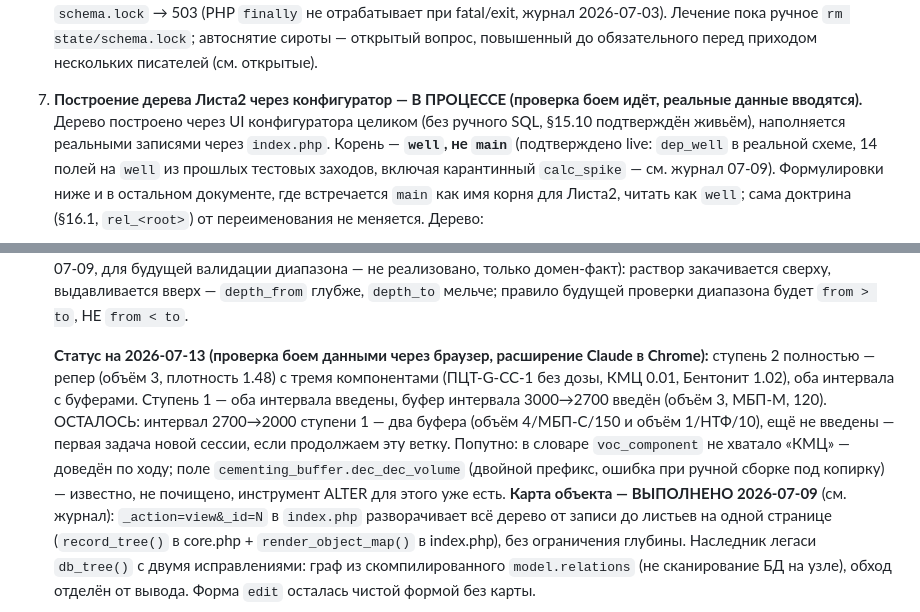
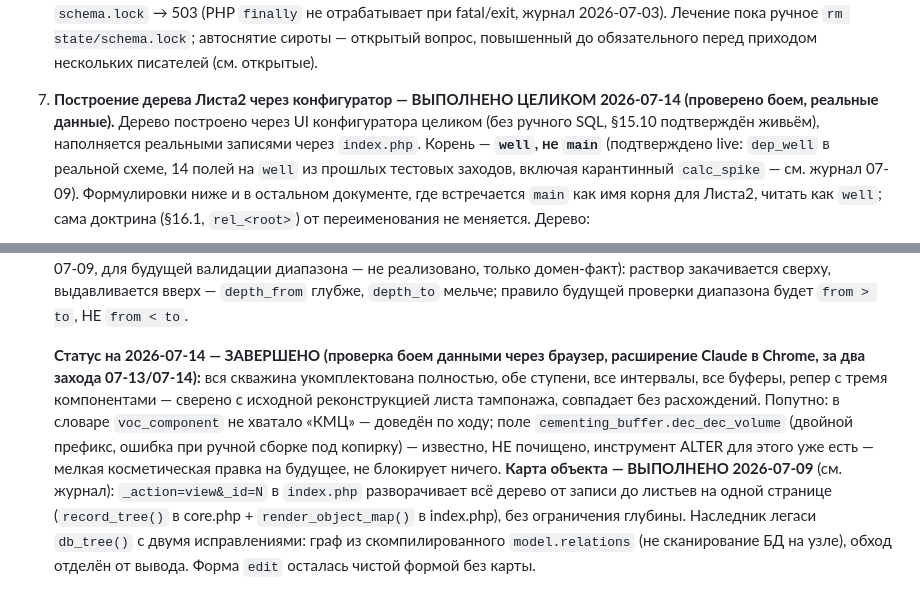
Before and after one commit to Vladl-UA/gpdp, a Markdown page: STATE.md, 2 parts joined by grey strips. Rendered like a GitHub page.

Commit message:
STATE.md: Лист2 завершён окончательно — последний хвост (2 буфера) введён через браузер
Интервал 2700→2000 ступени 1: НТФ (1.00/10.00) и МБП-С (4.00/150.00).
Проверено на живой карточке скважины целиком — все ступени, интервалы,
буферы, репер с тремя компонентами, сверено с исходной реконструкцией
листа тампонажа, расхождений нет. Пункт 7 отмечен ВЫПОЛНЕНО ЦЕЛИКОМ.

dec_dec_volume (двойной префикс) остаётся некритичной косметикой на
будущее — инструмент ALTER есть, не блокирует ничего.

```diff
--- a/STATE.md
+++ b/STATE.md
@@ -328,8 +328,8 @@
    отрабатывает при fatal/exit, журнал 2026-07-03). Лечение пока ручное
    `rm state/schema.lock`; автоснятие сироты — открытый вопрос, повышенный
    до обязательного перед приходом нескольких писателей (см. открытые).
-7. **Построение дерева Листа2 через конфигуратор — В ПРОЦЕССЕ (проверка
-   боем идёт, реальные данные вводятся).** Дерево построено через UI
+7. **Построение дерева Листа2 через конфигуратор — ВЫПОЛНЕНО ЦЕЛИКОМ
+   2026-07-14 (проверено боем, реальные данные).** Дерево построено через UI
    конфигуратора целиком (без ручного SQL, §15.10 подтверждён живьём),
    наполняется реальными записями через `index.php`. Корень —
    **`well`, не `main`** (подтверждено live: `dep_well` в реальной схеме,
@@ -359,18 +359,16 @@
    выдавливается вверх — `depth_from` глубже, `depth_to` мельче;
    правило будущей проверки диапазона будет `from > to`, НЕ `from < to`.
 
-   **Статус на 2026-07-13 (проверка боем данными через браузер,
-   расширение Claude в Chrome):** ступень 2 полностью — репер
-   (объём 3, плотность 1.48) с тремя компонентами (ПЦТ-G-CC-1 без
-   дозы, КМЦ 0.01, Бентонит 1.02), оба интервала с буферами. Ступень 1 —
-   оба интервала введены, буфер интервала 3000→2700 введён (объём 3,
-   МБП-М, 120). ОСТАЛОСЬ: интервал 2700→2000 ступени 1 — два буфера
-   (объём 4/МБП-С/150 и объём 1/НТФ/10), ещё не введены — первая
-   задача новой сессии, если продолжаем эту ветку. Попутно: в словаре
-   `voc_component` не хватало «КМЦ» — доведён по ходу; поле
+   **Статус на 2026-07-14 — ЗАВЕРШЕНО (проверка боем данными через
+   браузер, расширение Claude в Chrome, за два захода 07-13/07-14):**
+   вся скважина укомплектована полностью, обе ступени, все интервалы,
+   все буферы, репер с тремя компонентами — сверено с исходной
+   реконструкцией листа тампонажа, совпадает без расхождений. Попутно:
+   в словаре `voc_component` не хватало «КМЦ» — доведён по ходу; поле
    `cementing_buffer.dec_dec_volume` (двойной префикс, ошибка при
-   ручной сборке под копирку) — известно, не почищено, инструмент
-   ALTER для этого уже есть.
+   ручной сборке под копирку) — известно, НЕ почищено, инструмент
+   ALTER для этого уже есть — мелкая косметическая правка на будущее,
+   не блокирует ничего.
    **Карта объекта — ВЫПОЛНЕНО 2026-07-09** (см. журнал): `_action=view&_id=N`
    в `index.php` разворачивает всё дерево от записи до листьев на одной
    странице (`record_tree()` в core.php + `render_object_map()` в
```
